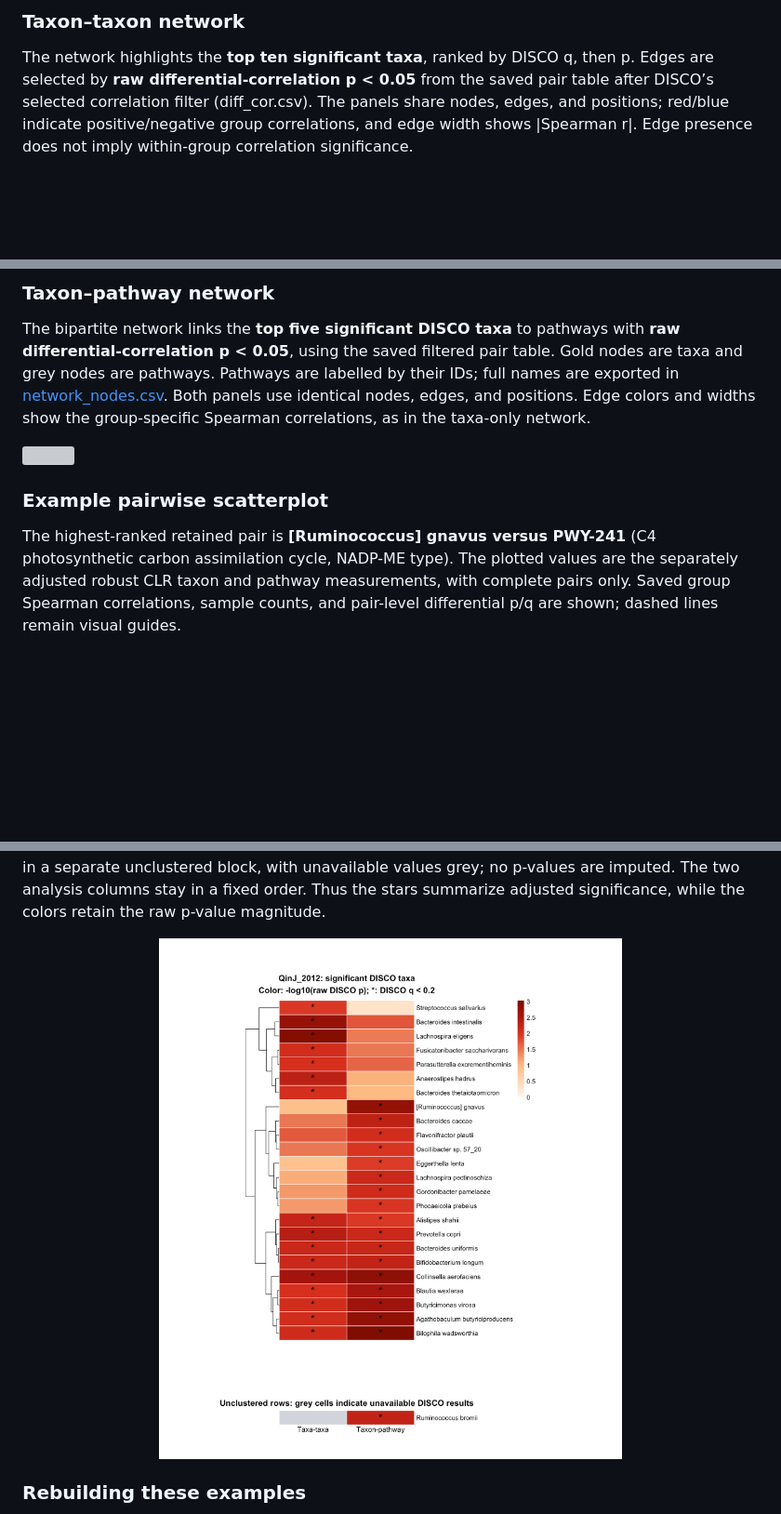
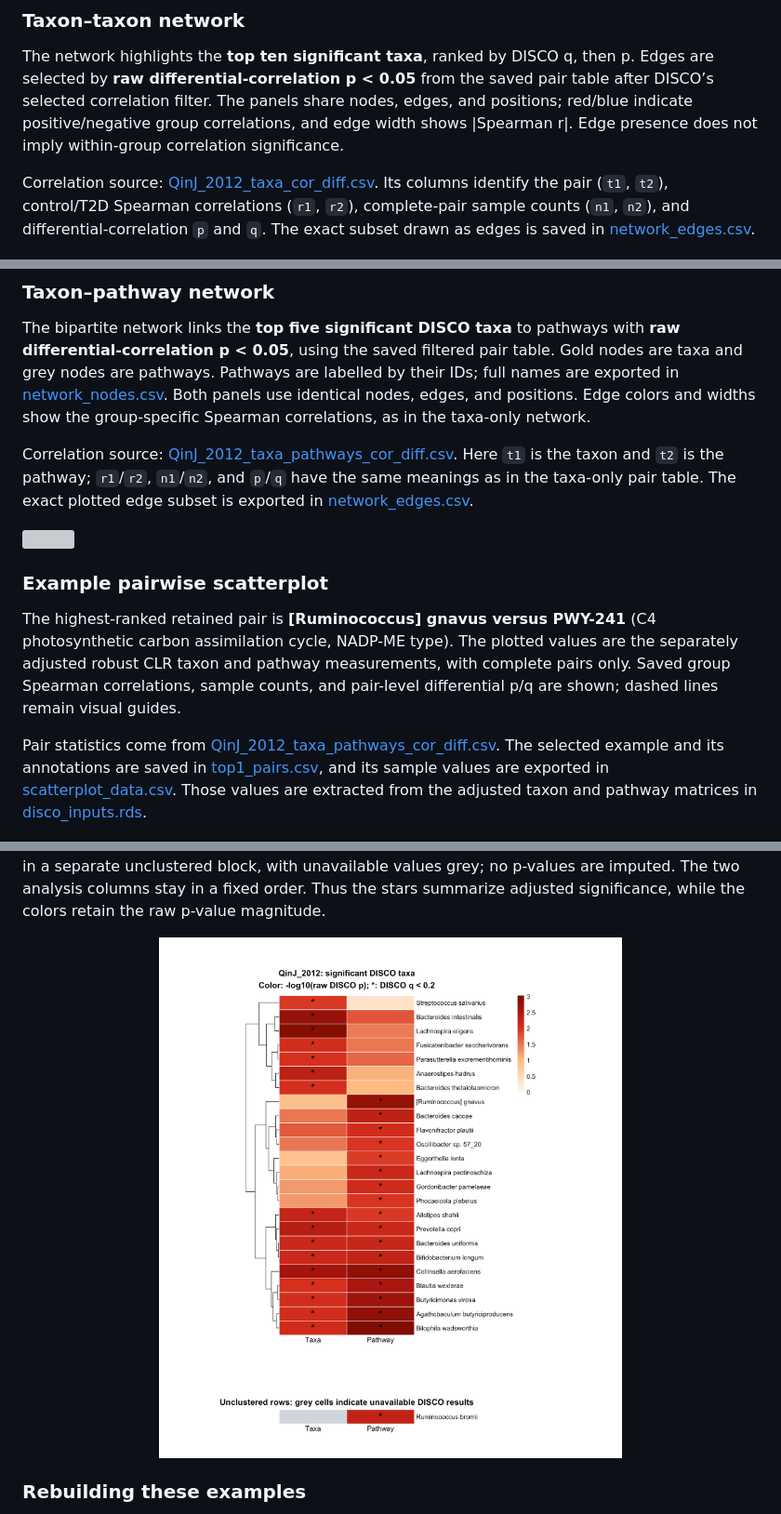
Before and after one commit to FarnazFouladi/DISCO, a Markdown page: README.md, 3 parts joined by grey strips. Shown at 93% size. GitHub-like rendering; pictures changed too: man/figures/README-qinj-DISCO-heatmap.png; blank space fills up the shorter version; grey boxes are pictures that could not be loaded.

```diff
--- a/README.md
+++ b/README.md
@@ -506,10 +506,17 @@ percentages are diagnostics, not formal feature-level FDR estimates.
 The network highlights the **top ten significant taxa**, ranked by DISCO
 q, then p. Edges are selected by **raw differential-correlation p \<
 0.05** from the saved pair table after DISCO’s selected correlation
-filter (diff_cor.csv). The panels share nodes, edges, and positions;
-red/blue indicate positive/negative group correlations, and edge width
-shows \|Spearman r\|. Edge presence does not imply within-group
-correlation significance.
+filter. The panels share nodes, edges, and positions; red/blue indicate
+positive/negative group correlations, and edge width shows \|Spearman
+r\|. Edge presence does not imply within-group correlation significance.
+
+Correlation source:
+[QinJ_2012_taxa_cor_diff.csv](analysis/qinj_readme_results/taxa/QinJ_2012_taxa_cor_diff.csv).
+Its columns identify the pair (`t1`, `t2`), control/T2D Spearman
+correlations (`r1`, `r2`), complete-pair sample counts (`n1`, `n2`), and
+differential-correlation `p` and `q`. The exact subset drawn as edges is
+saved in
+[network_edges.csv](analysis/qinj_taxa_networks/network_edges.csv).
 
 <img src="man/figures/README-qinj-taxa-network.png" alt="" width="100%" />
 
@@ -640,6 +656,13 @@ Both panels use identical nodes, edges, and positions. Edge colors and
 widths show the group-specific Spearman correlations, as in the
 taxa-only network.
 
+Correlation source:
+[QinJ_2012_taxa_pathways_cor_diff.csv](analysis/qinj_readme_results/taxa_pathways/QinJ_2012_taxa_pathways_cor_diff.csv).
+Here `t1` is the taxon and `t2` is the pathway; `r1`/`r2`, `n1`/`n2`,
+and `p`/`q` have the same meanings as in the taxa-only pair table. The
+exact plotted edge subset is exported in
+[network_edges.csv](analysis/qinj_taxa_pathway_networks/network_edges.csv).
+
 <img src="man/figures/README-qinj-taxa_pathways-network.png" alt="" width="100%" />
 
 ### Example pairwise scatterplot
@@ -650,6 +673,16 @@ The plotted values are the separately adjusted robust CLR taxon and
 pathway measurements, with complete pairs only. Saved group Spearman
 correlations, sample counts, and pair-level differential p/q are shown;
 dashed lines remain visual guides.
+
+Pair statistics come from
+[QinJ_2012_taxa_pathways_cor_diff.csv](analysis/qinj_readme_results/taxa_pathways/QinJ_2012_taxa_pathways_cor_diff.csv).
+The selected example and its annotations are saved in
+[top1_pairs.csv](analysis/qinj_taxa_pathway_scatterplots/top1_pairs.csv),
+and its sample values are exported in
+[scatterplot_data.csv](analysis/qinj_taxa_pathway_scatterplots/scatterplot_data.csv).
+Those values are extracted from the adjusted taxon and pathway matrices
+in
+[disco_inputs.rds](analysis/qinj_readme_results/taxa_pathways/disco_inputs.rds).
 
 <img src="man/figures/README-qinj-taxa_pathways-scatterplot.png" alt="" width="100%" />
 
```
Also changed, not shown: other parts of README.md (+10 -1 lines), 4 other files.
